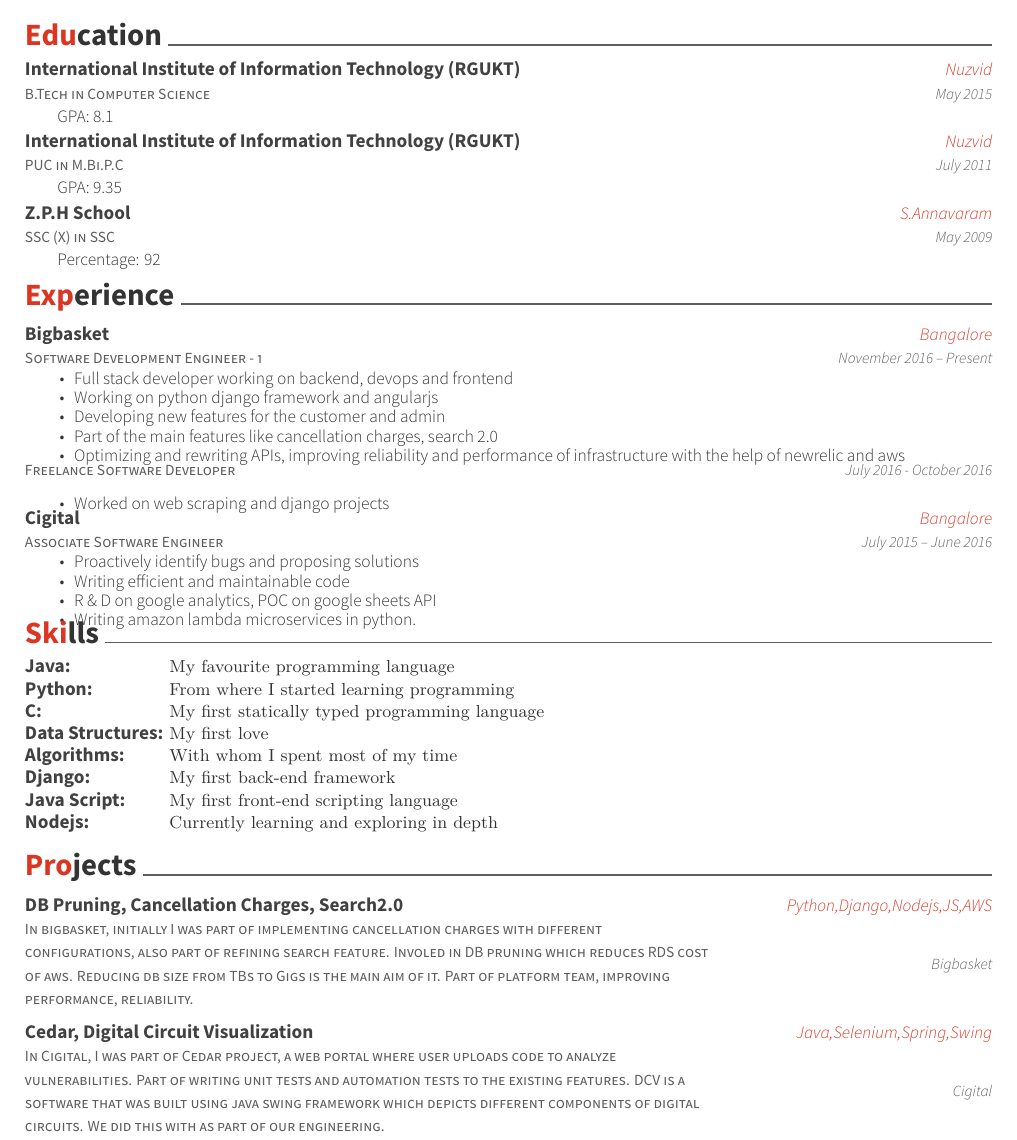
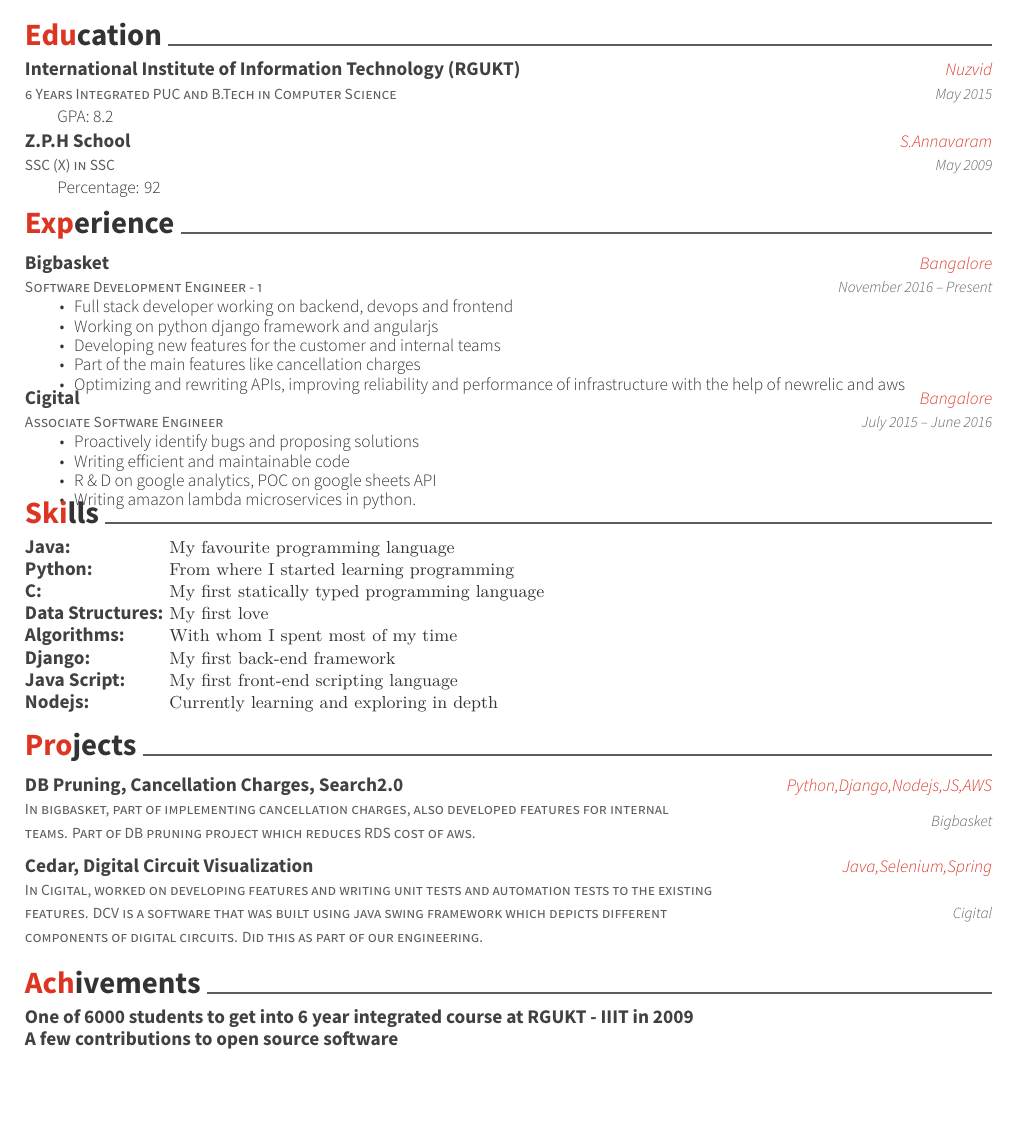
Before and after one commit to lokesh1729/my-resume, a LaTeX CV (resume.tex): part of the page, cut so that both start at the same text, the shorter picture padded with empty space. Compiled offline with XeLaTeX.

Commit message:
added achievements

```diff
--- a/resume.tex
+++ b/resume.tex
@@ -56,17 +56,11 @@
 \cvsection{Education}
 \begin{cventries}
 	\cventry
-	{B.Tech in Computer Science}
+	{6 Years Integrated PUC and B.Tech in Computer Science}
 	{International Institute of Information Technology (RGUKT)}
 	{Nuzvid}
 	{May 2015}
-	{GPA: 8.1}
-	\cventry
-	{PUC in M.Bi.P.C}
-	{International Institute of Information Technology (RGUKT)}
-	{Nuzvid}
-	{July 2011}
-	{GPA: 9.35}
+	{GPA: 8.2}
 	\cventry
 	{SSC (X) in SSC}
 	{Z.P.H School}
@@ -89,18 +83,10 @@
 	{\begin{cvitems}
 		\item {Full stack developer working on backend, devops and frontend}
 		\item {Working on python django framework and angularjs}
-		\item {Developing new features for the customer and admin}
-		\item {Part of the main features like cancellation charges, search 2.0}
+		\item {Developing new features for the customer and internal teams}
+		\item {Part of the main features like cancellation charges}
 		\item {Optimizing and rewriting APIs, improving reliability and performance of infrastructure with the help of newrelic and aws}
 		\end{cvitems}}
-	\cventry
-	{Freelance Software Developer}
-	{}
-	{}
-	{July 2016 - October 2016}
-	{\begin{cvitems}
-		\item {Worked on web scraping and django projects}
-	\end{cvitems}}
 	\cventry
 	{Associate Software Engineer}
 	{Cigital}
@@ -136,7 +122,7 @@
 \cvsection{Projects}
 \begin{cventries}
 	\cventry
-	{In bigbasket, initially I was part of implementing cancellation charges with different configurations, also part of refining search feature. Involed in DB pruning which reduces RDS cost of aws. Reducing db size from TBs to Gigs is the main aim of it. Part of platform team, improving performance, reliability.}
+	{In bigbasket, part of implementing cancellation charges, also developed features for internal teams. Part of DB pruning project which reduces RDS cost of aws.}
 	{DB Pruning, Cancellation Charges, Search2.0}
 	{Python,Django,Nodejs,JS,AWS}
 	{Bigbasket}
@@ -146,14 +132,30 @@
 \end{cventries}
 \begin{cventries}
 	\cventry
-	{In Cigital, I was part of Cedar project, a web portal where user uploads code to analyze vulnerabilities. Part of writing unit tests and automation tests to the existing features. DCV is a software that was built using java swing framework which depicts different components of digital circuits. We did this with as part of our engineering.}
+	{In Cigital, worked on developing features and writing unit tests and automation tests to the existing features. DCV is a software that was built using java swing framework which depicts different components of digital circuits. Did this as part of our engineering.}
 	{Cedar, Digital Circuit Visualization}
-	{Java,Selenium,Spring,Swing}
+	{Java,Selenium,Spring}
 	{Cigital}
 	{}
 
 	\vspace{-5mm}
 \end{cventries}
+\cvsection{Achivements}
+\begin{cventries}
+	\cventry
+	{}
+	{
+	{\def\arraystretch{1.15}{\begin{tabular}{ l l }
+		One of 6000 students to get into 6 year integrated course at RGUKT - IIIT in 2009 \\
+		A few contributions to open source software\\
+		\end{tabular}}}}
+	{}
+	{}
+	{}
+
+	\vspace{-5mm}
+\end{cventries}
+
 %\begin{cventries}
 %	\cventry
 %	{A software that was built using java swing framework which depicts different components of digital circuits. We did this with love as part of our engineering}
```
Also changed, not shown: resume.pdf.
